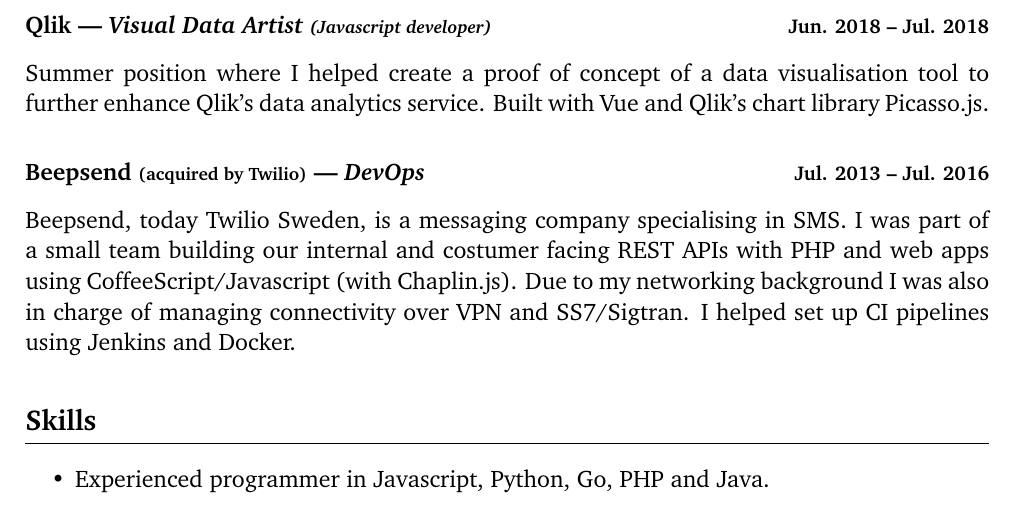
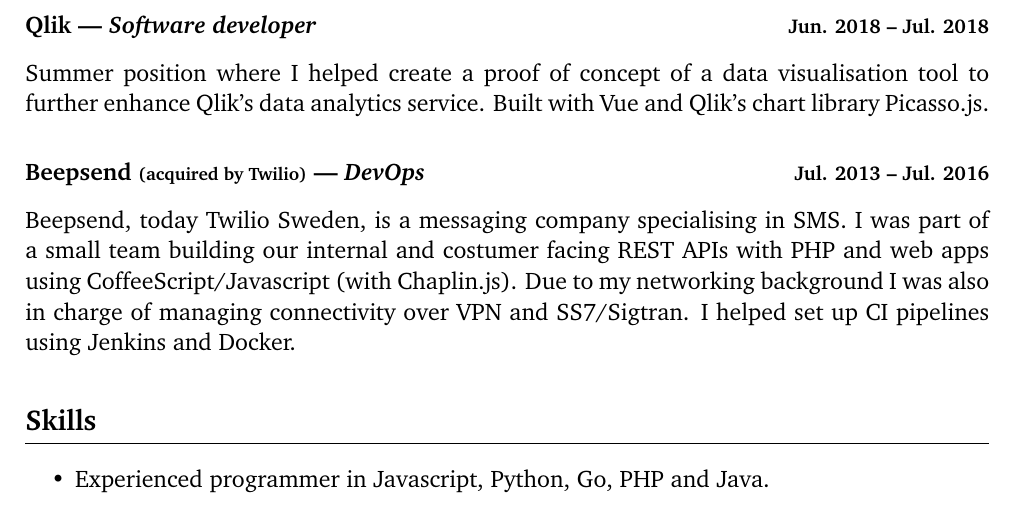
Before and after one commit to adriangoransson/adriangoransson.github.io, a LaTeX CV (adrian_goransson_cv.tex): part of page 2 of 2, cut at the place of the change. Compiled offline with pdfLaTeX.

Commit message:
Qlik: Replace title

```diff
--- a/adrian_goransson_cv.tex
+++ b/adrian_goransson_cv.tex
@@ -103,7 +103,7 @@
     Ticket sales platform for student hosted events in Lund. We built a serverless REST api in Go and used Postgres as a database. Web apps developed with Vue for purchases, event administration and ticket verification using QR scanning.
 
     \employment
-        {Visual Data Artist \begin{small}(Javascript developer)\end{small}}
+        {Software developer}
         {\href{https://www.qlik.com/us/}{Qlik}}
         {Jun. 2018 -- Jul. 2018}
 
```
